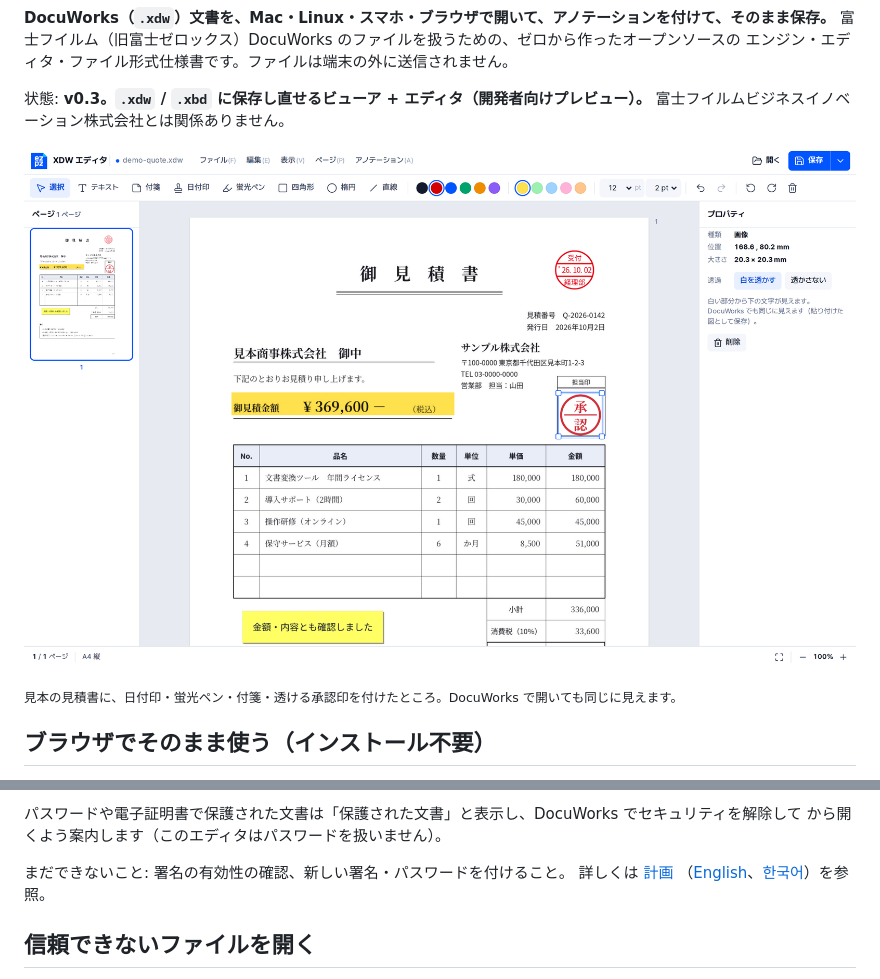
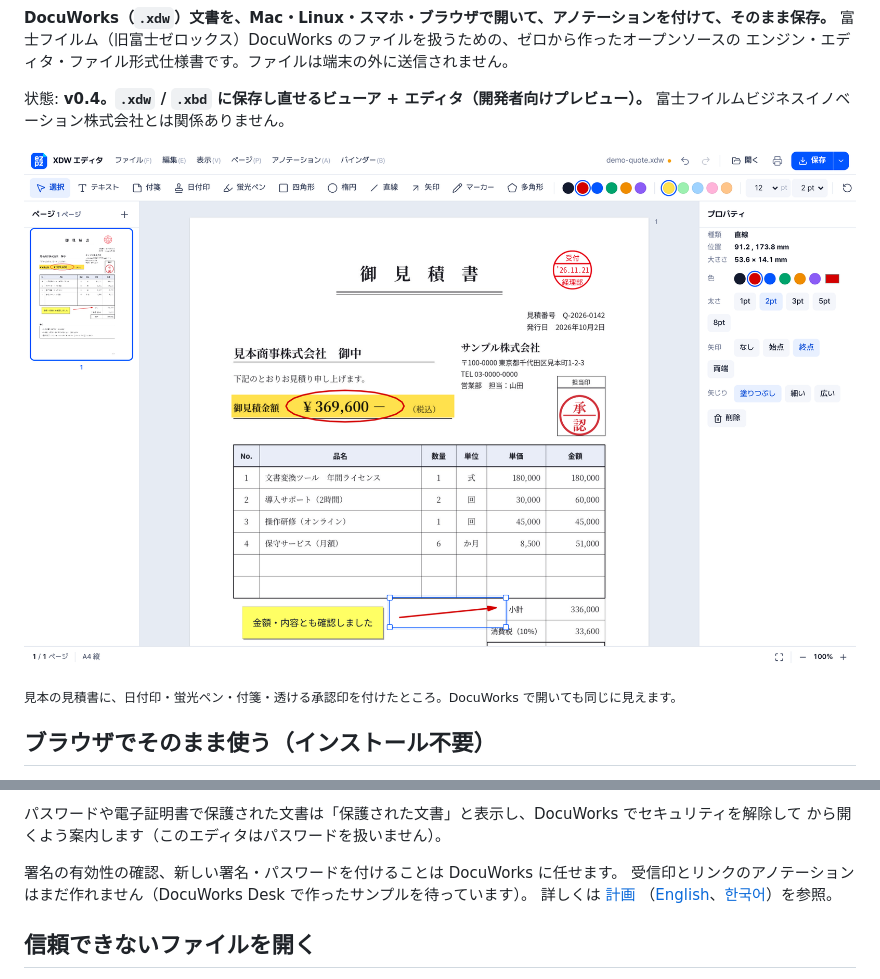
Before and after one commit to ezpzfile/ezpzfile-xdw, a Markdown page: README.md, 2 parts joined by grey strips. GitHub-like rendering; pictures changed too: docs/images/editor.png.

Commit message:
docs: README for 0.4 (status, what is left to DocuWorks, new screenshot)
Co-Authored-By: Claude Opus 5.5 <noreply@anthropic.com>
Claude-Session: https://claude.ai/code/session_014qcgeBg5AazadfLEhogDHo

```diff
--- a/README.md
+++ b/README.md
@@ -12,7 +12,7 @@
 富士フイルム（旧富士ゼロックス）DocuWorks のファイルを扱うための、ゼロから作ったオープンソースの
 エンジン・エディタ・ファイル形式仕様書です。ファイルは端末の外に送信されません。
 
-状態: **v0.3。`.xdw` / `.xbd` に保存し直せるビューア + エディタ（開発者向けプレビュー）。**
+状態: **v0.4。`.xdw` / `.xbd` に保存し直せるビューア + エディタ（開発者向けプレビュー）。**
 富士フイルムビジネスイノベーション株式会社とは関係ありません。
 
 [![XDW エディタの画面](docs/images/editor.png)](https://ezpzfile.com/ja/xdw-editor)
@@ -74,7 +74,8 @@
 パスワードや電子証明書で保護された文書は「保護された文書」と表示し、DocuWorks でセキュリティを解除して
 から開くよう案内します（このエディタはパスワードを扱いません）。
 
-まだできないこと: 署名の有効性の確認、新しい署名・パスワードを付けること。
+署名の有効性の確認、新しい署名・パスワードを付けることは DocuWorks に任せます。
+受信印とリンクのアノテーションはまだ作れません（DocuWorks Desk で作ったサンプルを待っています）。
 詳しくは [計画](docs/PLAN.ja.md)
 （[English](docs/PLAN.en.md)、[한국어](docs/PLAN.ko.md)）を参照。
 
```
Also changed, not shown: README.en.md (+4 -3 lines), README.ko.md (+3 -2 lines).
